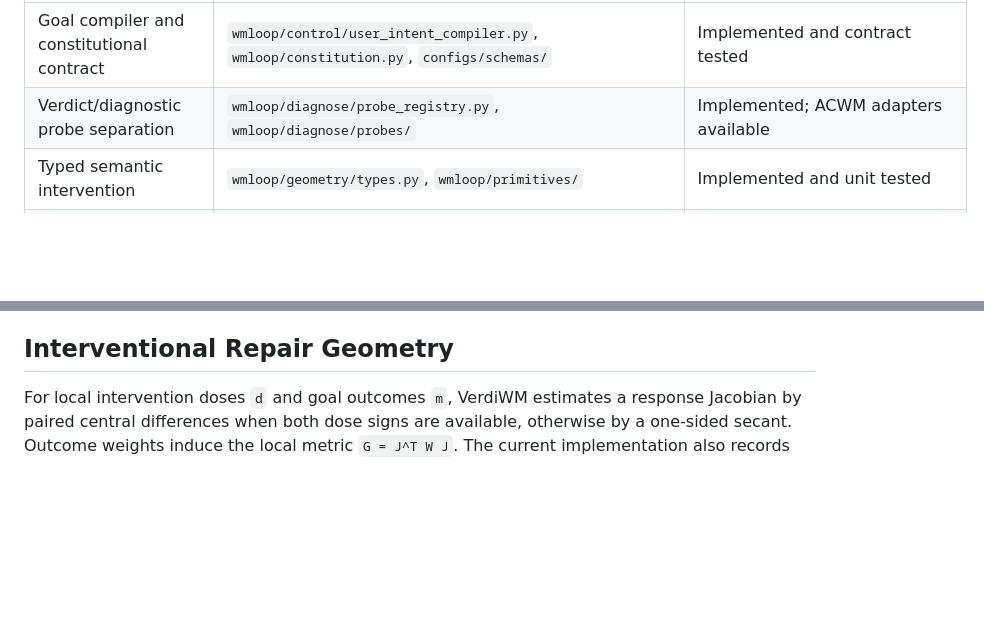
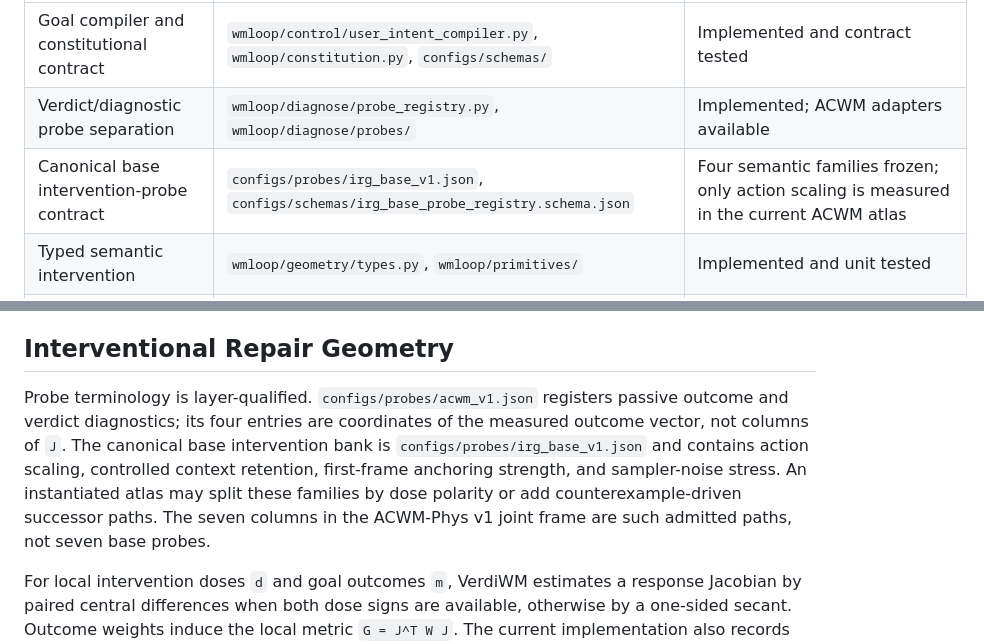
Before and after one commit to littlamber/VerdiWM, a Markdown page: docs/METHOD_TO_CODE.md, 2 parts joined by grey strips. Rendered like a GitHub page; blank space fills up the shorter version.

```diff
--- a/docs/METHOD_TO_CODE.md
+++ b/docs/METHOD_TO_CODE.md
@@ -7,6 +7,7 @@ still require experiments.
 |---|---|---|
 | Goal compiler and constitutional contract | `wmloop/control/user_intent_compiler.py`, `wmloop/constitution.py`, `configs/schemas/` | Implemented and contract tested |
 | Verdict/diagnostic probe separation | `wmloop/diagnose/probe_registry.py`, `wmloop/diagnose/probes/` | Implemented; ACWM adapters available |
+| Canonical base intervention-probe contract | `configs/probes/irg_base_v1.json`, `configs/schemas/irg_base_probe_registry.schema.json` | Four semantic families frozen; only action scaling is measured in the current ACWM atlas |
 | Typed semantic intervention | `wmloop/geometry/types.py`, `wmloop/primitives/` | Implemented and unit tested |
 | Intent-to-code materialization gate | `wmloop/propose/primitive_materialization_prompt.py`, `wmloop/verify/primitive_materialization_gate.py` | Implemented; 17 ACWM primitives materialized |
 | Local response chart | `wmloop/geometry/irg.py` | Central/one-sided secants implemented and unit tested |
@@ -36,6 +37,15 @@ is inference-only. `compile_intervention` returns a receipt rather than silently
 substituting an easier implementation.
 
 ## Interventional Repair Geometry
+
+Probe terminology is layer-qualified. `configs/probes/acwm_v1.json` registers
+passive outcome and verdict diagnostics; its four entries are coordinates of
+the measured outcome vector, not columns of `J`. The canonical base
+intervention bank is `configs/probes/irg_base_v1.json` and contains action
+scaling, controlled context retention, first-frame anchoring strength, and
+sampler-noise stress. An instantiated atlas may split these families by dose
+polarity or add counterexample-driven successor paths. The seven columns in
+the ACWM-Phys v1 joint frame are such admitted paths, not seven base probes.
 
 For local intervention doses `d` and goal outcomes `m`, VerdiWM estimates a
 response Jacobian by paired central differences when both dose signs are
```
Also changed, not shown: README.md (+18 -2 lines), configs/probes/README.md (added, +21 -0 lines), figures/verdiwm_overview.png, 5 other files.
